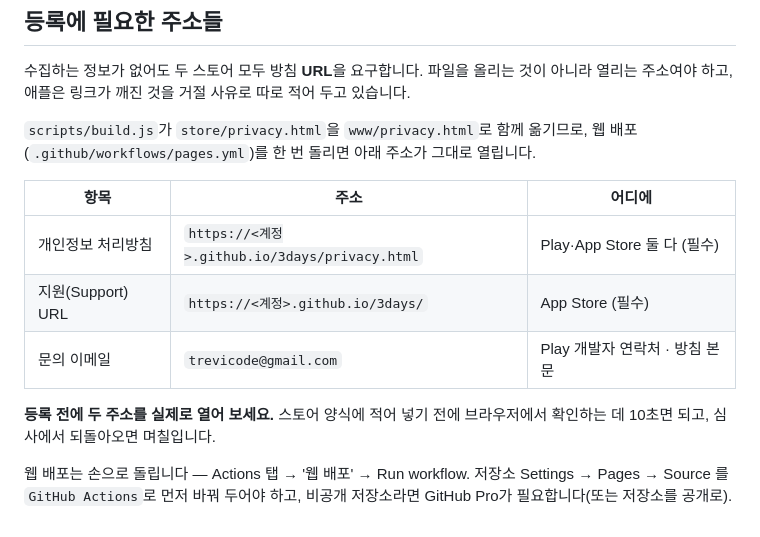
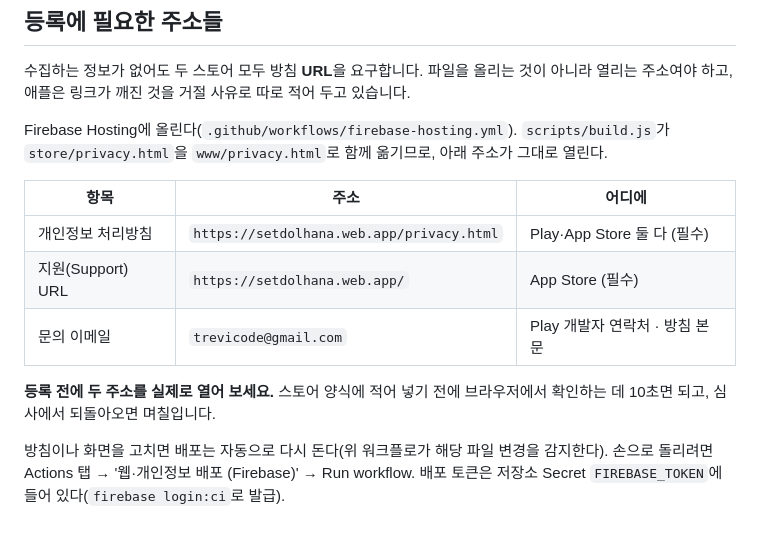
Before and after one commit to kimsungjun12345-source/3days, a Markdown page: store/LISTING.md, the part around the change. GitHub-like rendering.

Commit message:
방침 주소를 실제 배포된 것으로 — Firebase Hosting
등록 문서가 아직 GitHub Pages 기준 주소(<계정>.github.io/3days/…)를 적고
있었는데, 방침은 Firebase Hosting에 올라갔으므로 실제로 열리는 주소
(setdolhana.web.app/privacy.html)로 고친다. 스토어 양식에 이 표를 그대로
옮겨 적을 텐데, 열리지 않는 주소가 적혀 있으면 심사에서 되돌아온다.

Co-Authored-By: Claude Opus 5 <noreply@anthropic.com>
Claude-Session: https://claude.ai/code/session_01QNcUG4P16zMQ72NDYJBc1J

```diff
--- a/store/LISTING.md
+++ b/store/LISTING.md
@@ -324,19 +324,20 @@ Play App Signing을 쓰면 **업로드 키**와 **앱 서명 키**가 나뉜다.
 올리는 것이 아니라 열리는 주소여야 하고, 애플은 링크가 깨진 것을 거절
 사유로 따로 적어 두고 있습니다.
 
+Firebase Hosting에 올린다(`.github/workflows/firebase-hosting.yml`).
 `scripts/build.js`가 `store/privacy.html`을 `www/privacy.html`로 함께
-옮기므로, 웹 배포(`.github/workflows/pages.yml`)를 한 번 돌리면 아래
-주소가 그대로 열립니다.
+옮기므로, 아래 주소가 그대로 열린다.
 
 | 항목 | 주소 | 어디에 |
 |---|---|---|
-| 개인정보 처리방침 | `https://<계정>.github.io/3days/privacy.html` | Play·App Store 둘 다 (필수) |
-| 지원(Support) URL | `https://<계정>.github.io/3days/` | App Store (필수) |
+| 개인정보 처리방침 | `https://setdolhana.web.app/privacy.html` | Play·App Store 둘 다 (필수) |
+| 지원(Support) URL | `https://setdolhana.web.app/` | App Store (필수) |
 | 문의 이메일 | `trevicode@gmail.com` | Play 개발자 연락처 · 방침 본문 |
 
 **등록 전에 두 주소를 실제로 열어 보세요.** 스토어 양식에 적어 넣기
 전에 브라우저에서 확인하는 데 10초면 되고, 심사에서 되돌아오면 며칠입니다.
 
-웹 배포는 손으로 돌립니다 — Actions 탭 → '웹 배포' → Run workflow.
-저장소 Settings → Pages → Source 를 `GitHub Actions`로 먼저 바꿔 두어야
-하고, 비공개 저장소라면 GitHub Pro가 필요합니다(또는 저장소를 공개로).
+방침이나 화면을 고치면 배포는 자동으로 다시 돈다(위 워크플로가 해당
+파일 변경을 감지한다). 손으로 돌리려면 Actions 탭 → '웹·개인정보 배포
+(Firebase)' → Run workflow. 배포 토큰은 저장소 Secret `FIREBASE_TOKEN`에
+들어 있다(`firebase login:ci`로 발급).
```
